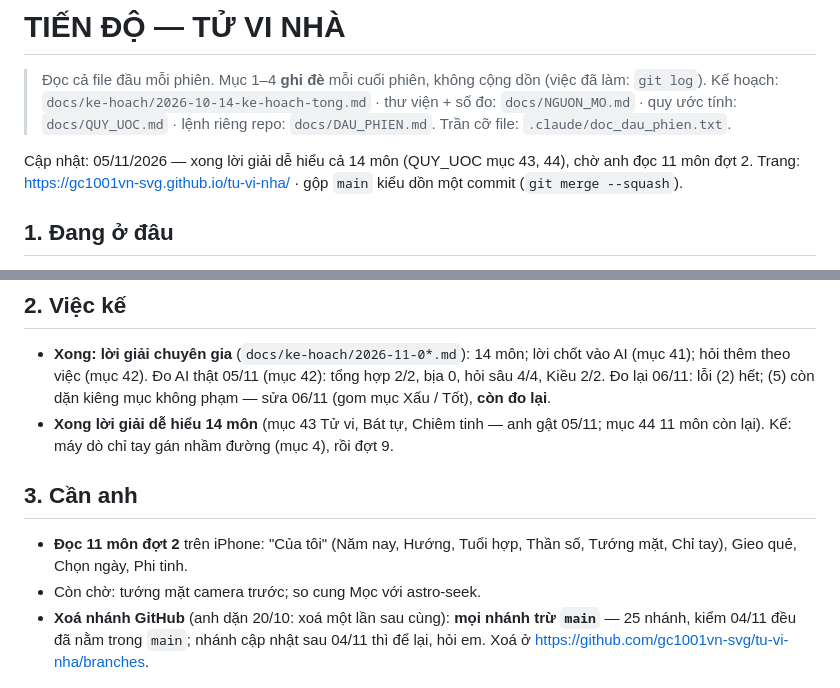
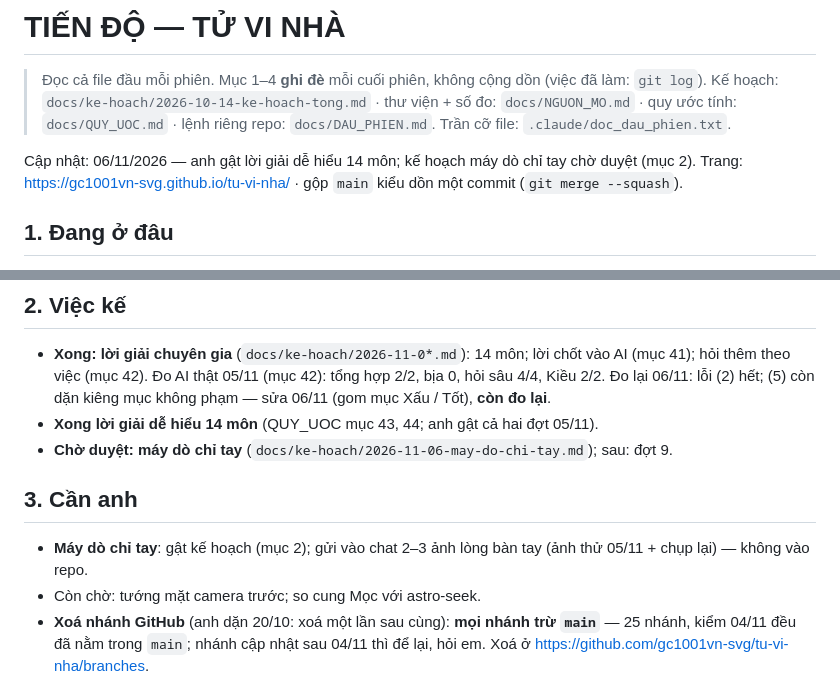
Before and after one commit to gc1001vn-svg/tu-vi-nha, a Markdown page: docs/TIEN_DO.md, 2 parts joined by grey strips. Rendered like a GitHub page.

```diff
--- a/docs/TIEN_DO.md
+++ b/docs/TIEN_DO.md
@@ -4,7 +4,7 @@
 > Kế hoạch: `docs/ke-hoach/2026-10-14-ke-hoach-tong.md` · thư viện + số đo: `docs/NGUON_MO.md` ·
 > quy ước tính: `docs/QUY_UOC.md` · lệnh riêng repo: `docs/DAU_PHIEN.md`. Trần cỡ file: `.claude/doc_dau_phien.txt`.
 
-Cập nhật: 05/11/2026 — xong lời giải dễ hiểu cả 14 môn (QUY_UOC mục 43, 44), chờ anh đọc 11 môn đợt 2.
+Cập nhật: 06/11/2026 — anh gật lời giải dễ hiểu 14 môn; kế hoạch máy dò chỉ tay chờ duyệt (mục 2).
 Trang: https://gc1001vn-svg.github.io/tu-vi-nha/ · gộp `main` kiểu dồn một commit (`git merge --squash`).
 
 ## 1. Đang ở đâu
@@ -23,12 +23,12 @@ Trang: https://gc1001vn-svg.github.io/tu-vi-nha/ · gộp `main` kiểu dồn m
 - **Xong: lời giải chuyên gia** (`docs/ke-hoach/2026-11-0*.md`): 14 môn; lời chốt vào AI (mục 41); hỏi thêm theo việc (mục 42).
   Đo AI thật 05/11 (mục 42): tổng hợp 2/2, bịa 0, hỏi sâu 4/4, Kiều 2/2. Đo lại 06/11: lỗi (2) hết; (5) còn dặn kiêng mục không
   phạm — sửa 06/11 (gom mục Xấu / Tốt), **còn đo lại**.
-- **Xong lời giải dễ hiểu 14 môn** (mục 43 Tử vi, Bát tự, Chiêm tinh — anh gật 05/11; mục 44 11 môn còn lại). Kế: máy dò chỉ
-  tay gán nhầm đường (mục 4), rồi đợt 9.
+- **Xong lời giải dễ hiểu 14 môn** (QUY_UOC mục 43, 44; anh gật cả hai đợt 05/11).
+- **Chờ duyệt: máy dò chỉ tay** (`docs/ke-hoach/2026-11-06-may-do-chi-tay.md`); sau: đợt 9.
 
 ## 3. Cần anh
 
-- **Đọc 11 môn đợt 2** trên iPhone: "Của tôi" (Năm nay, Hướng, Tuổi hợp, Thần số, Tướng mặt, Chỉ tay), Gieo quẻ, Chọn ngày, Phi tinh.
+- **Máy dò chỉ tay**: gật kế hoạch (mục 2); gửi vào chat 2–3 ảnh lòng bàn tay (ảnh thử 05/11 + chụp lại) — không vào repo.
 - Còn chờ: tướng mặt camera trước; so cung Mọc với astro-seek.
 - **Xoá nhánh GitHub** (anh dặn 20/10: xoá một lần sau cùng): **mọi nhánh trừ `main`** — 25 nhánh, kiểm 04/11 đều đã nằm
   trong `main`; nhánh cập nhật sau 04/11 thì để lại, hỏi em.
```
Also changed, not shown: docs/ke-hoach/2026-11-06-may-do-chi-tay.md (added, +48 -0 lines).
